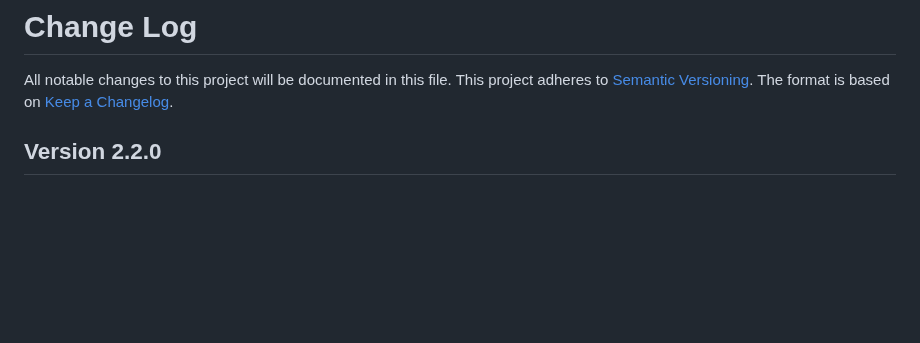
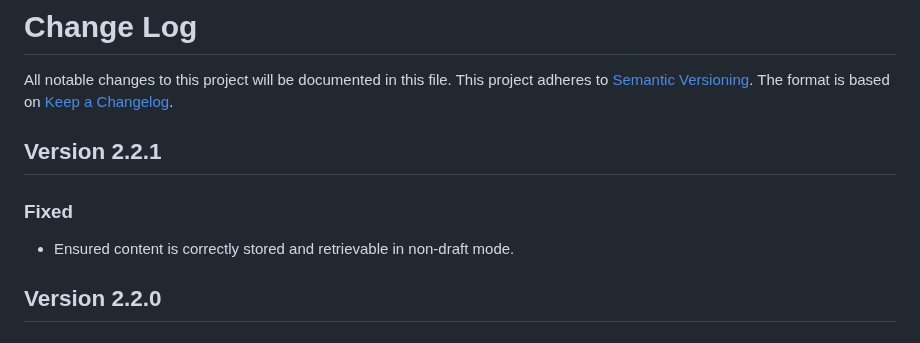
Before and after one commit to cap-js/attachments, a Markdown page: CHANGELOG.md, the part around the change. Drawn GitHub-style; blank space fills up the shorter version.

```diff
--- a/CHANGELOG.md
+++ b/CHANGELOG.md
@@ -3,6 +3,12 @@
 All notable changes to this project will be documented in this file.
 This project adheres to [Semantic Versioning](http://semver.org/).
 The format is based on [Keep a Changelog](http://keepachangelog.com/).
+
+## Version 2.2.1
+
+### Fixed
+
+- Ensured content is correctly stored and retrievable in non-draft mode.
 
 ## Version 2.2.0
 
```
